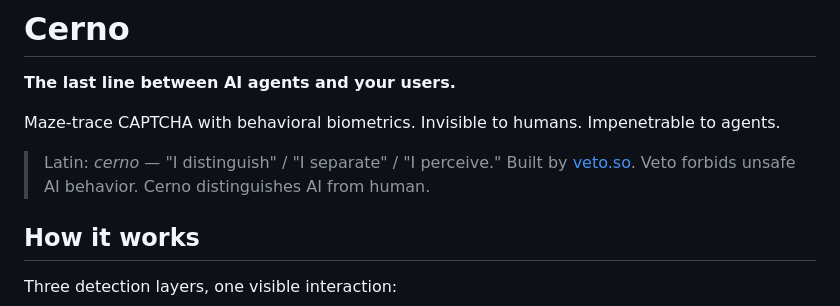
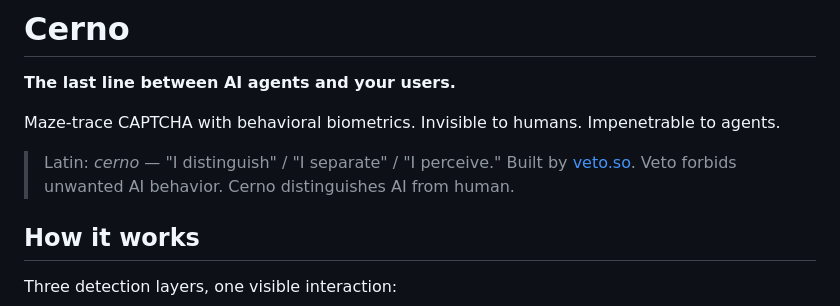
Before and after one commit to PlawIO/cerno, a Markdown page: README.md, the part around the change. GitHub-like rendering.

```diff
--- a/README.md
+++ b/README.md
@@ -5,7 +5,7 @@
 Maze-trace CAPTCHA with behavioral biometrics. Invisible to humans. Impenetrable to agents.
 
 > Latin: *cerno* — "I distinguish" / "I separate" / "I perceive."
-> Built by [veto.so](https://veto.so). Veto forbids unsafe AI behavior. Cerno distinguishes AI from human.
+> Built by [veto.so](https://veto.so). Veto forbids unwanted AI behavior. Cerno distinguishes AI from human.
 
 ## How it works
 
```
